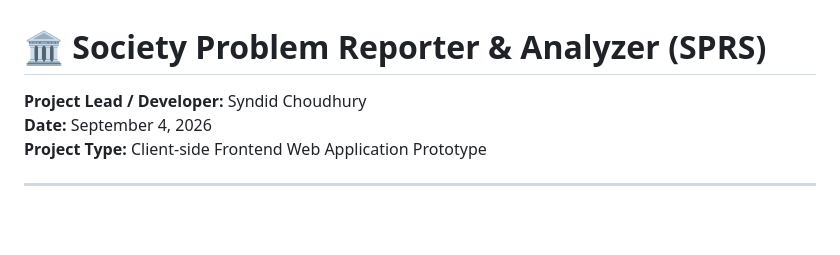
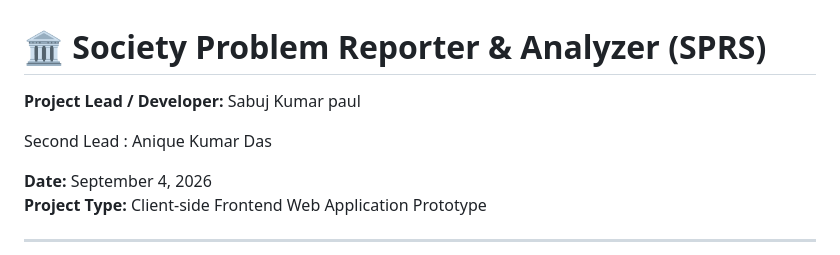
Before and after one commit to sabuj-paul/Society_Problem_Analyzer, a Markdown page: README.md, the part around the change. Drawn GitHub-style; blank space fills up the shorter version.

Commit message:
Revise project lead details in README
Updated project lead information and added a second lead.

```diff
--- a/README.md
+++ b/README.md
@@ -1,6 +1,9 @@
 # 🏛️ Society Problem Reporter & Analyzer (SPRS)
 
-**Project Lead / Developer:** Syndid Choudhury
+**Project Lead / Developer:** Sabuj Kumar paul
+
+Second Lead : Anique Kumar Das
+
 **Date:** September 4, 2026
 **Project Type:** Client-side Frontend Web Application Prototype
 
```
